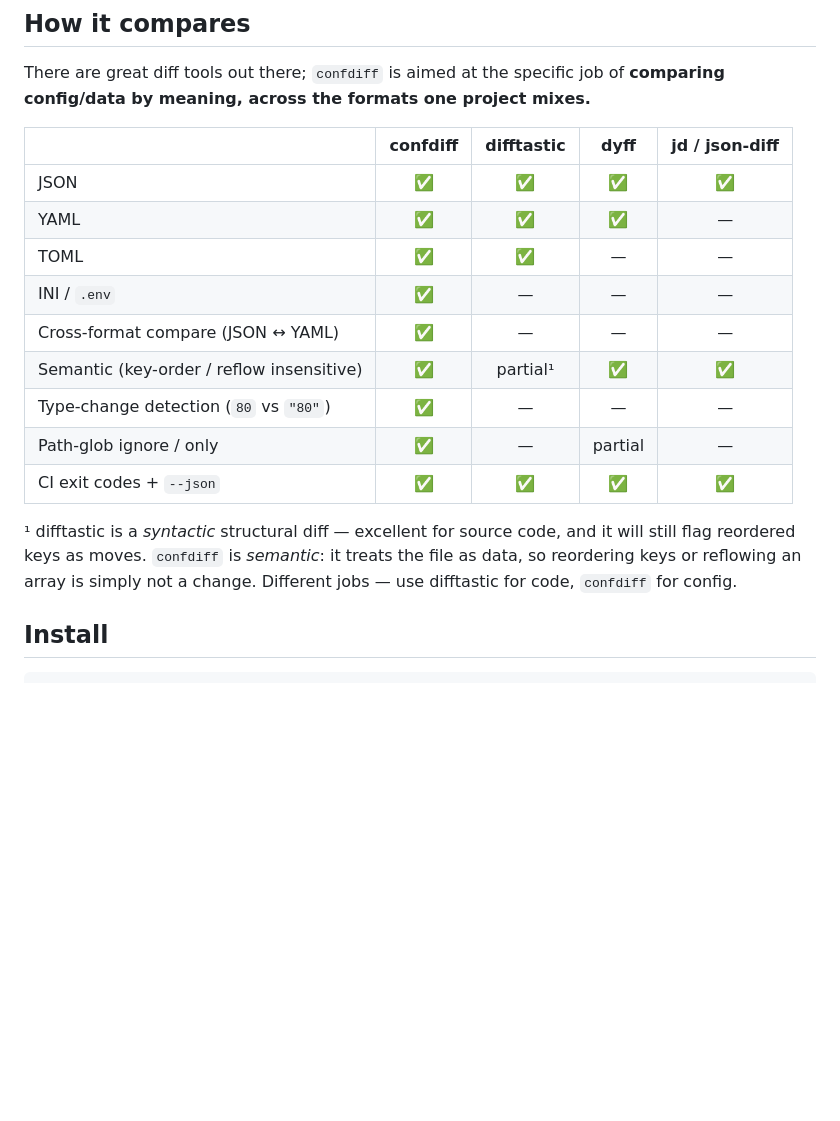
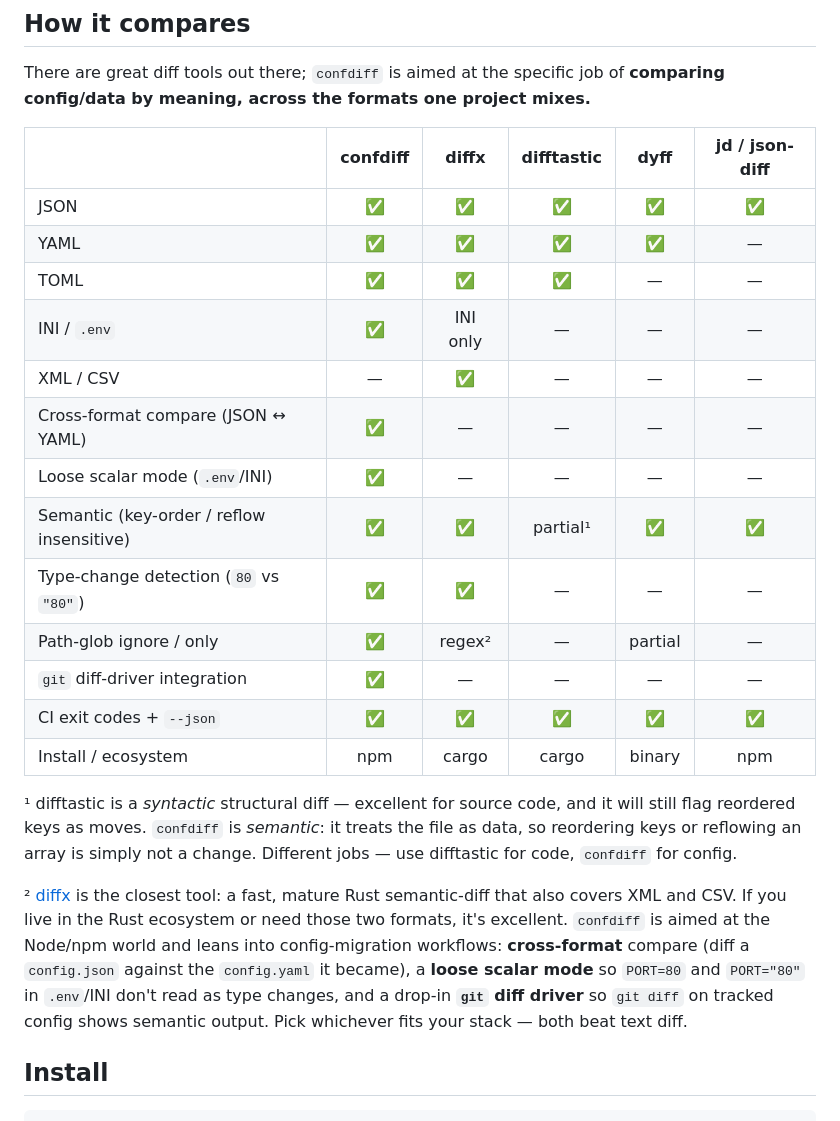
Before and after one commit to esperanza-volkov/confdiff, a Markdown page: README.md, the part around the change. GitHub-like rendering; blank space fills up the shorter version.

Commit message:
README: add diffx to comparison table, sharpen positioning

```diff
--- a/README.md
+++ b/README.md
@@ -69,22 +69,35 @@ each on a single line with a clear path, old value, and new value.
 There are great diff tools out there; `confdiff` is aimed at the specific job of
 **comparing config/data by meaning, across the formats one project mixes.**
 
-| | confdiff | difftastic | dyff | jd / json-diff |
-|---|:--:|:--:|:--:|:--:|
-| JSON | ✅ | ✅ | ✅ | ✅ |
-| YAML | ✅ | ✅ | ✅ | — |
-| TOML | ✅ | ✅ | — | — |
-| INI / `.env` | ✅ | — | — | — |
-| Cross-format compare (JSON ↔ YAML) | ✅ | — | — | — |
-| Semantic (key-order / reflow insensitive) | ✅ | partial¹ | ✅ | ✅ |
-| Type-change detection (`80` vs `"80"`) | ✅ | — | — | — |
-| Path-glob ignore / only | ✅ | — | partial | — |
-| CI exit codes + `--json` | ✅ | ✅ | ✅ | ✅ |
+| | confdiff | diffx | difftastic | dyff | jd / json-diff |
+|---|:--:|:--:|:--:|:--:|:--:|
+| JSON | ✅ | ✅ | ✅ | ✅ | ✅ |
+| YAML | ✅ | ✅ | ✅ | ✅ | — |
+| TOML | ✅ | ✅ | ✅ | — | — |
+| INI / `.env` | ✅ | INI only | — | — | — |
+| XML / CSV | — | ✅ | — | — | — |
+| Cross-format compare (JSON ↔ YAML) | ✅ | — | — | — | — |
+| Loose scalar mode (`.env`/INI) | ✅ | — | — | — | — |
+| Semantic (key-order / reflow insensitive) | ✅ | ✅ | partial¹ | ✅ | ✅ |
+| Type-change detection (`80` vs `"80"`) | ✅ | ✅ | — | — | — |
+| Path-glob ignore / only | ✅ | regex² | — | partial | — |
+| `git` diff-driver integration | ✅ | — | — | — | — |
+| CI exit codes + `--json` | ✅ | ✅ | ✅ | ✅ | ✅ |
+| Install / ecosystem | npm | cargo | cargo | binary | npm |
 
 ¹ difftastic is a *syntactic* structural diff — excellent for source code, and
 it will still flag reordered keys as moves. `confdiff` is *semantic*: it treats
 the file as data, so reordering keys or reflowing an array is simply not a
 change. Different jobs — use difftastic for code, `confdiff` for config.
+
+² [diffx](https://github.com/kako-jun/diffx) is the closest tool: a fast,
+mature Rust semantic-diff that also covers XML and CSV. If you live in the Rust
+ecosystem or need those two formats, it's excellent. `confdiff` is aimed at the
+Node/npm world and leans into config-migration workflows: **cross-format**
+compare (diff a `config.json` against the `config.yaml` it became), a **loose
+scalar mode** so `PORT=80` and `PORT="80"` in `.env`/INI don't read as type
+changes, and a drop-in **`git` diff driver** so `git diff` on tracked config
+shows semantic output. Pick whichever fits your stack — both beat text diff.
 
 ## Install
 
```
